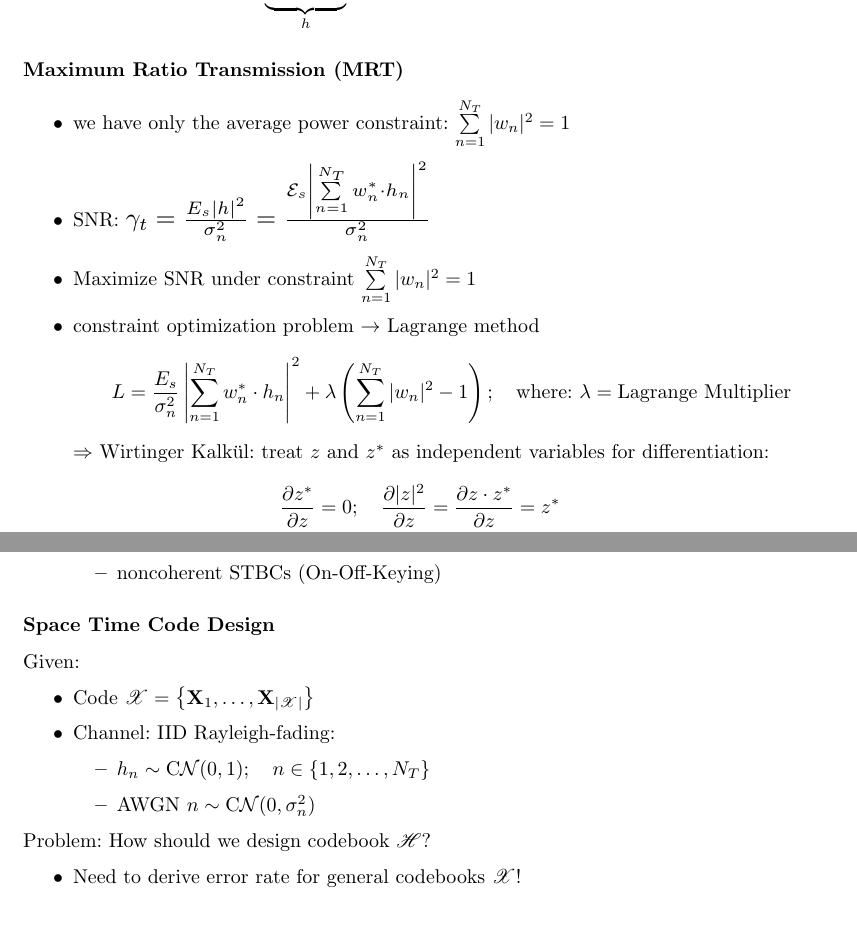
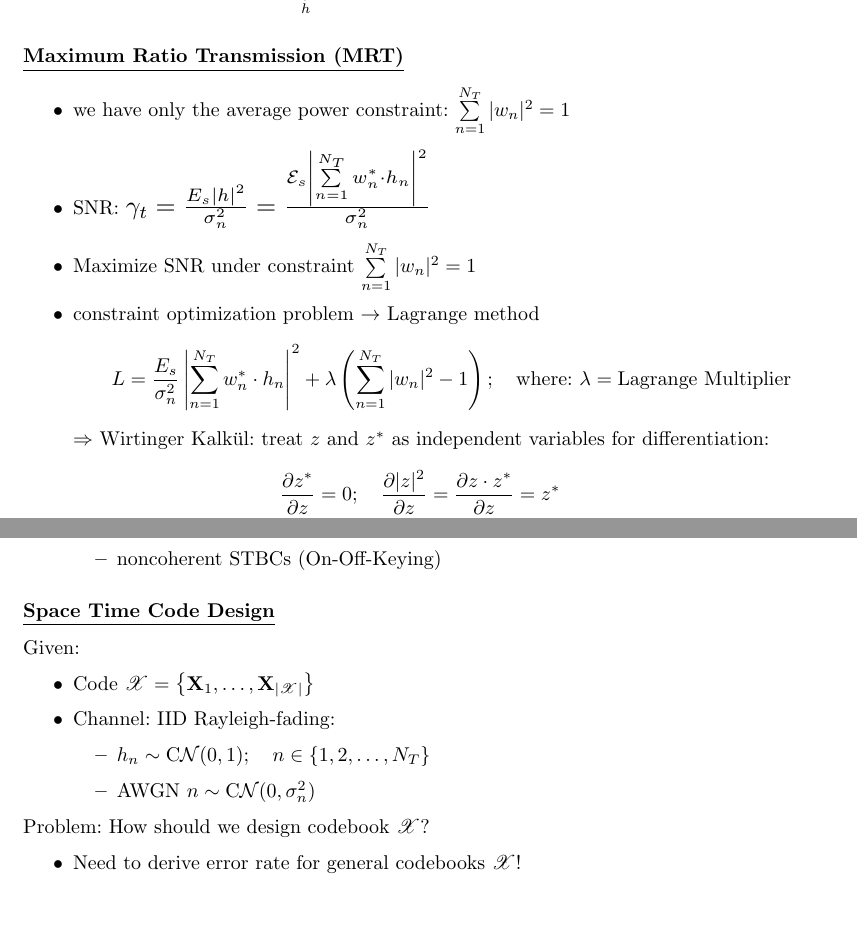
Before and after one commit to Pwyyll/MIMO, a LaTeX document (Skript.tex): two parts of pages 12 and 17 of 20, joined at a grey line, cut so that both start at the same text. Compiled offline with pdfLaTeX.

Commit message:
kleine Aenderungen

```diff
--- a/Skript.tex
+++ b/Skript.tex
@@ -463,7 +463,7 @@ A similar asymptotic analysis can be conducted for the outage probability.
 	\end{itemize}
 	\item Recveived signal: $y=\underbrace{\sum\limits^{N_T}_{n=1}w^*_nh_n}_{h}x+n$ (equivalent SISO channel)
 \end{itemize}
-\subsubsection*{Maximum Ratio Transmission (MRT)}
+\subsubsection*{\underline{Maximum Ratio Transmission (MRT)}}
 \begin{itemize}
 	\item we have only the average power constraint: $ \sum\limits_{n = 1}^{N_T} |w_n|^2 = 1 $
 	\item SNR:  \scalebox{1.3}[1.3]{$\gamma	 _t = \frac{E_s|h|^2}{\sigma _n^2} = \frac{\mathcal{E}_s\left|\sum\limits_{n = 1}^{N_T}w_n^*\cdot h_n \right|^2}{\sigma _n^2} $}
@@ -699,7 +699,7 @@ because of symmetry it suffices to consider $r_1$
 		\item noncoherent STBCs (On-Off-Keying)
 	\end{itemize}
 \end{itemize}
-\subsubsection*{Space Time Code Design}
+\subsubsection*{\underline{Space Time Code Design}}
 Given:
 \begin{itemize}
 	\item Code  $\mathscr{X} = \bigl\{\textbf{X}_1,\dots ,\textbf{X}_{|\mathscr{X}|}\bigr\}$
@@ -709,7 +709,7 @@ Given:
 		\item AWGN $ n \sim \text{C}\mathcal{N}(0,\sigma _n^2) $
 	\end{itemize}
 \end{itemize}
-Problem: How should we design codebook $\mathscr{H}$?
+Problem: How should we design codebook $\mathscr{X}$?
 \begin{itemize}
 	\item Need to derive error rate for general codebooks $\mathscr{X}$!
 	\begin{itemize}
```
Also changed, not shown: Skript.pdf, Skript.tex (8 more changed lines).
